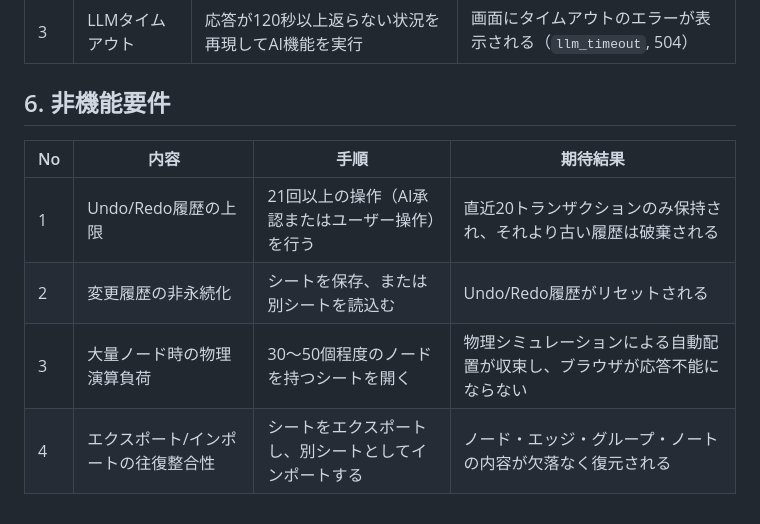
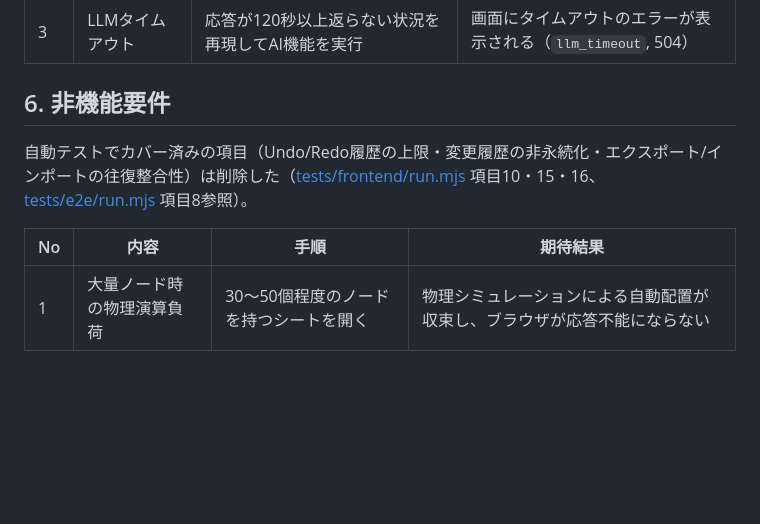
Before and after one commit to mie-u-psd-2026/mu-psd12, a Markdown page: test-spec.md, the part around the change. GitHub-like rendering; blank space fills up the shorter version.

Commit message:
手動テスト削減

```diff
--- a/test-spec.md
+++ b/test-spec.md
@@ -123,9 +123,8 @@
 
 ## 6. 非機能要件
 
+自動テストでカバー済みの項目（Undo/Redo履歴の上限・変更履歴の非永続化・エクスポート/インポートの往復整合性）は削除した（[tests/frontend/run.mjs](tests/frontend/run.mjs) 項目10・15・16、[tests/e2e/run.mjs](tests/e2e/run.mjs) 項目8参照）。
+
 | No | 内容 | 手順 | 期待結果 |
 |----|------|------|----------|
-| 1 | Undo/Redo履歴の上限 | 21回以上の操作（AI承認またはユーザー操作）を行う | 直近20トランザクションのみ保持され、それより古い履歴は破棄される |
-| 2 | 変更履歴の非永続化 | シートを保存、または別シートを読込む | Undo/Redo履歴がリセットされる |
-| 3 | 大量ノード時の物理演算負荷 | 30〜50個程度のノードを持つシートを開く | 物理シミュレーションによる自動配置が収束し、ブラウザが応答不能にならない |
-| 4 | エクスポート/インポートの往復整合性 | シートをエクスポートし、別シートとしてインポートする | ノード・エッジ・グループ・ノートの内容が欠落なく復元される |
+| 1 | 大量ノード時の物理演算負荷 | 30〜50個程度のノードを持つシートを開く | 物理シミュレーションによる自動配置が収束し、ブラウザが応答不能にならない |
```
